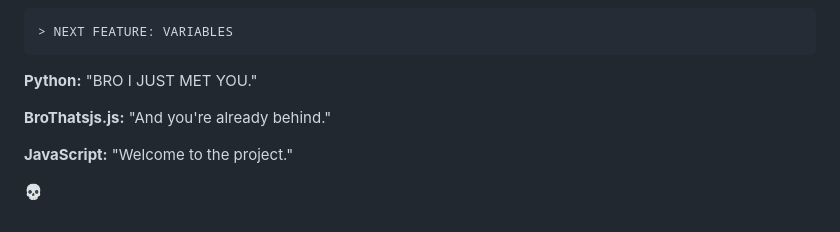
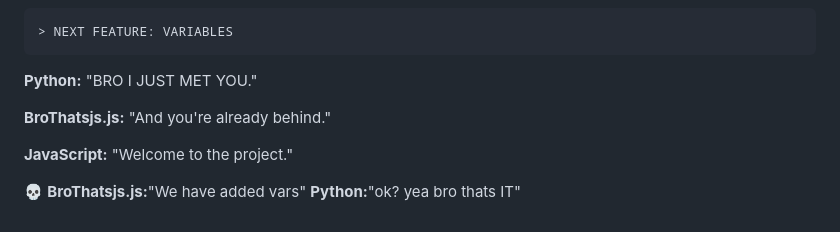
Before and after one commit to dev-jspr/BroThatsjs.js, a Markdown page: README.md, the part around the change. Drawn GitHub-style.

Commit message:
Update README with new quotes for languages
Added new lines with quotes for BroThatsjs.js and Python.

```diff
--- a/README.md
+++ b/README.md
@@ -190,8 +190,11 @@ anyone, and I mean anyone, who bases their project off this, is the ABSOLUTE goa
 
 **Python:** "BRO I JUST MET YOU."
 
+
 **BroThatsjs.js:** "And you're already behind."
 
 **JavaScript:** "Welcome to the project."
 
 💀
+**BroThatsjs.js:**"We have added vars"
+**Python:**"ok? yea bro thats IT"
```
